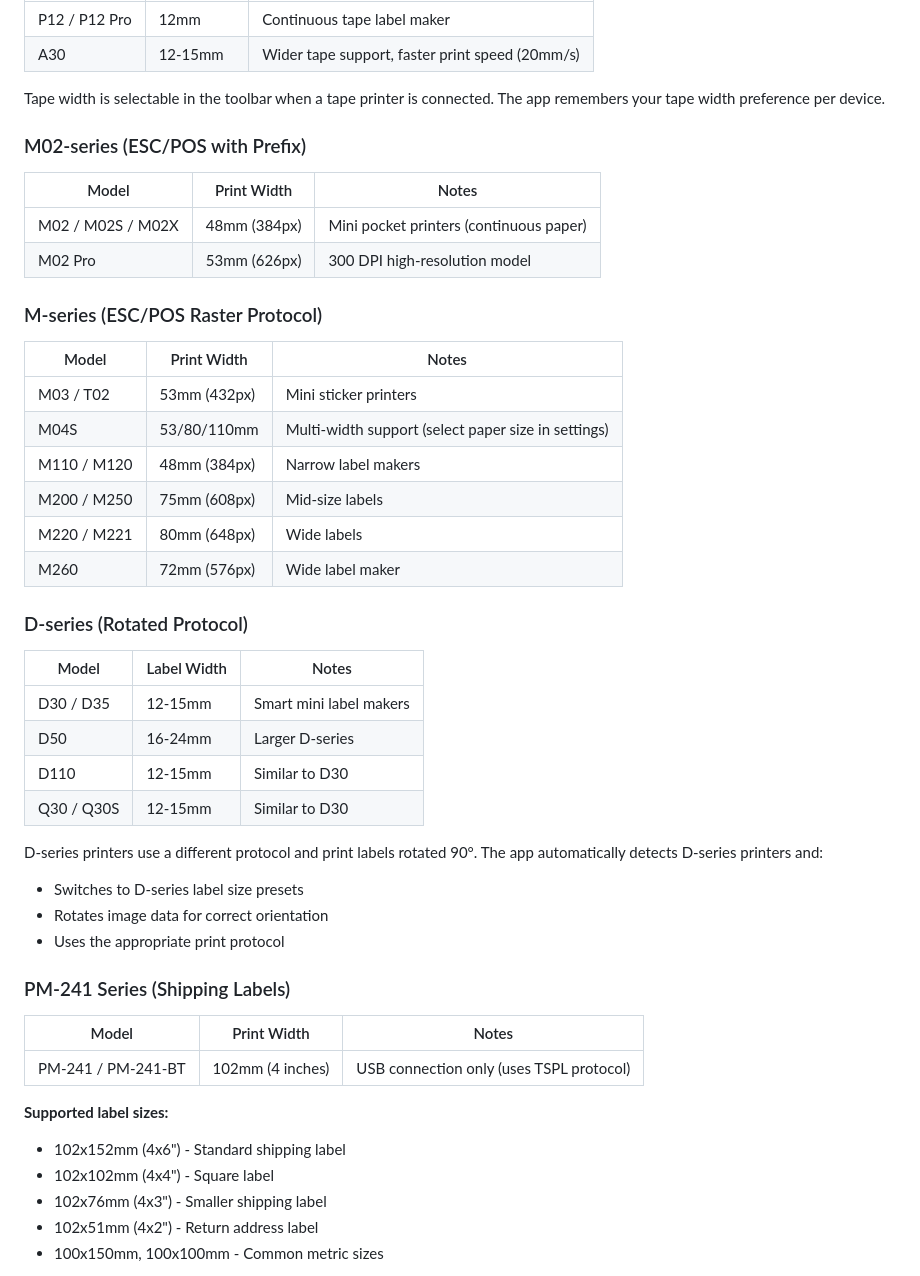
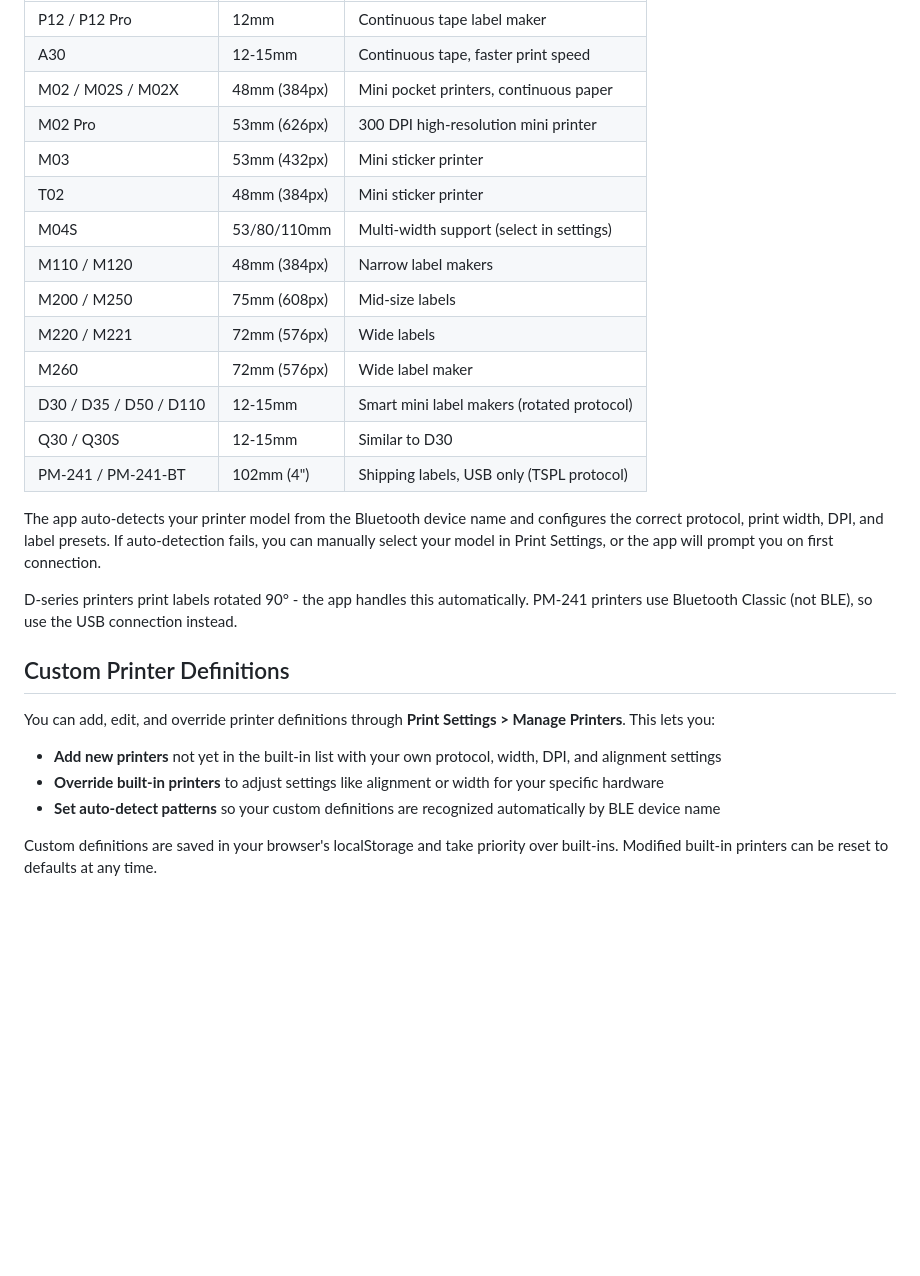
Before and after one commit to transcriptionstream/phomymo, a Markdown page: README.md, the part around the change printed below. Rendered like a GitHub page; blank space fills up the shorter version.

```diff
--- a/README.md
+++ b/README.md
@@ -107,50 +49,29 @@ Dynamic values that evaluate at print/export time using `[[expression]]` syntax:
 | P12 / P12 Pro | 12mm | Continuous tape label maker |
-| A30 | 12-15mm | Wider tape support, faster print speed (20mm/s) |
-
-Tape width is selectable in the toolbar when a tape printer is connected. The app remembers your tape width preference per device.
-
-### M02-series (ESC/POS with Prefix)
-
-| Model | Print Width | Notes |
-|-------|-------------|-------|
-| M02 / M02S / M02X | 48mm (384px) | Mini pocket printers (continuous paper) |
-| M02 Pro | 53mm (626px) | 300 DPI high-resolution model |
-
-### M-series (ESC/POS Raster Protocol)
-
-| Model | Print Width | Notes |
-|-------|-------------|-------|
-| M03 / T02 | 53mm (432px) | Mini sticker printers |
-| M04S | 53/80/110mm | Multi-width support (select paper size in settings) |
+| A30 | 12-15mm | Continuous tape, faster print speed |
+| M02 / M02S / M02X | 48mm (384px) | Mini pocket printers, continuous paper |
+| M02 Pro | 53mm (626px) | 300 DPI high-resolution mini printer |
+| M03 | 53mm (432px) | Mini sticker printer |
+| T02 | 48mm (384px) | Mini sticker printer |
+| M04S | 53/80/110mm | Multi-width support (select in settings) |
 | M110 / M120 | 48mm (384px) | Narrow label makers |
 | M200 / M250 | 75mm (608px) | Mid-size labels |
-| M220 / M221 | 80mm (648px) | Wide labels |
+| M220 / M221 | 72mm (576px) | Wide labels |
 | M260 | 72mm (576px) | Wide label maker |
+| D30 / D35 / D50 / D110 | 12-15mm | Smart mini label makers (rotated protocol) |
+| Q30 / Q30S | 12-15mm | Similar to D30 |
+| PM-241 / PM-241-BT | 102mm (4") | Shipping labels, USB only (TSPL protocol) |
 
-### D-series (Rotated Protocol)
+The app auto-detects your printer model from the Bluetooth device name and configures the correct protocol, print width, DPI, and label presets. If auto-detection fails, you can manually select your model in Print Settings, or the app will prompt you on first connection.
 
-| Model | Label Width | Notes |
-|-------|-------------|-------|
-| D30 / D35 | 12-15mm | Smart mini label makers |
-| D50 | 16-24mm | Larger D-series |
-| D110 | 12-15mm | Similar to D30 |
-| Q30 / Q30S | 12-15mm | Similar to D30 |
+D-series printers print labels rotated 90° - the app handles this automatically. PM-241 printers use Bluetooth Classic (not BLE), so use the USB connection instead.
 
-D-series printers use a different protocol and print labels rotated 90°. The app automatically detects D-series printers and:
-- Switches to D-series label size presets
-- Rotates image data for correct orientation
-- Uses the appropriate print protocol
+## Custom Printer Definitions
 
-### PM-241 Series (Shipping Labels)
+You can add, edit, and override printer definitions through **Print Settings > Manage Printers**. This lets you:
 
-| Model | Print Width | Notes |
-|-------|-------------|-------|
-| PM-241 / PM-241-BT | 102mm (4 inches) | USB connection only (uses TSPL protocol) |
+- **Add new printers** not yet in the built-in list with your own protocol, width, DPI, and alignment settings
+- **Override built-in printers** to adjust settings like alignment or width for your specific hardware
+- **Set auto-detect patterns** so your custom definitions are recognized automatically by BLE device name
 
-**Supported label sizes:**
-- 102x152mm (4x6") - Standard shipping label
-- 102x102mm (4x4") - Square label
-- 102x76mm (4x3") - Smaller shipping label
-- 102x51mm (4x2") - Return address label
-- 100x150mm, 100x100mm - Common metric sizes
+Custom definitions are saved in your browser's localStorage and take priority over built-ins. Modified built-in printers can be reset to defaults at any time.
 
```
Also changed, not shown: other parts of README.md (+46 -151 lines), screenshot-mobile.png (added), screenshot.png.
